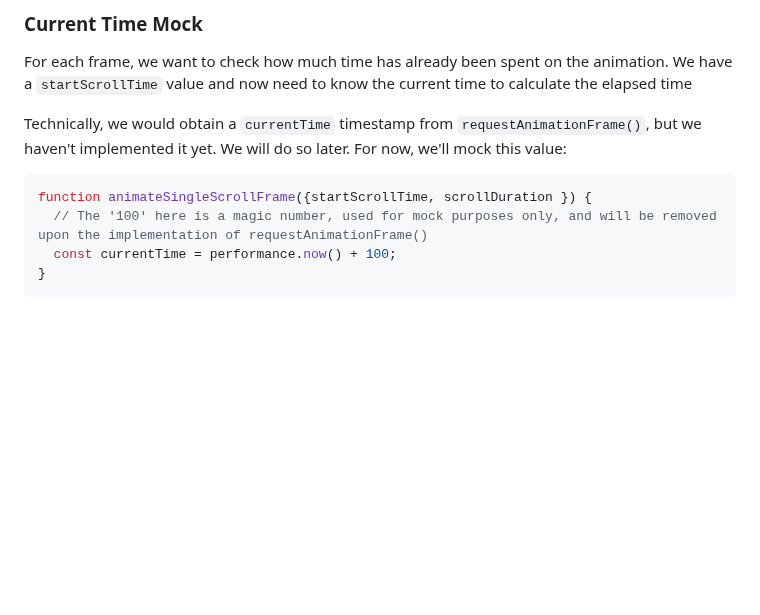
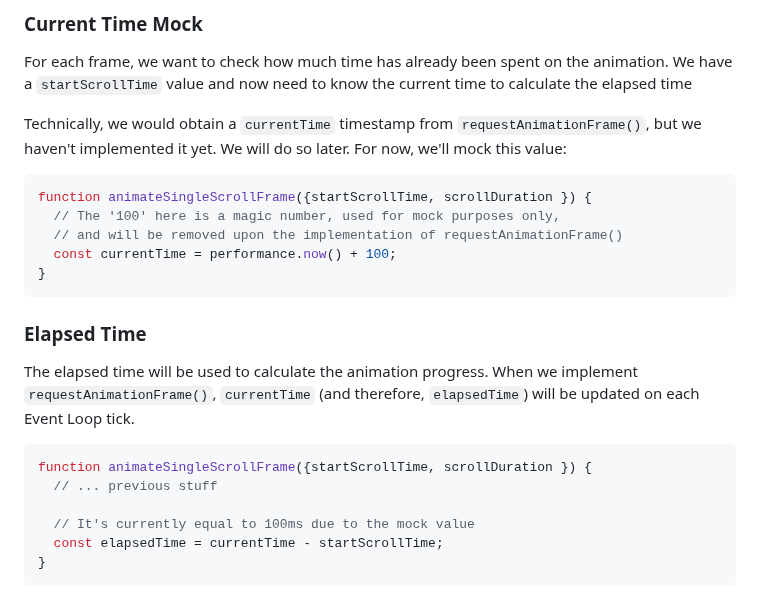
Before and after one commit to xfides/smoothScrollTo-concept, a Markdown page: README.md, the part around the change. Rendered like a GitHub page; blank space fills up the shorter version.

````diff
--- a/README.md
+++ b/README.md
@@ -340,7 +340,21 @@ Technically, we would obtain a `currentTime` timestamp from `requestAnimationFra
 
 ```js
 function animateSingleScrollFrame({startScrollTime, scrollDuration }) {
-  // The '100' here is a magic number, used for mock purposes only, and will be removed upon the implementation of requestAnimationFrame()
+  // The '100' here is a magic number, used for mock purposes only,
+  // and will be removed upon the implementation of requestAnimationFrame()
   const currentTime = performance.now() + 100;
 }
 ```
+
+### Elapsed Time
+
+The elapsed time will be used to calculate the animation progress. When we implement `requestAnimationFrame()`, `currentTime` (and therefore, `elapsedTime`) will be updated on each Event Loop tick.
+
+```js
+function animateSingleScrollFrame({startScrollTime, scrollDuration }) {
+  // ... previous stuff
+
+  // It's currently equal to 100ms due to the mock value
+  const elapsedTime = currentTime - startScrollTime;
+}
+```
````
